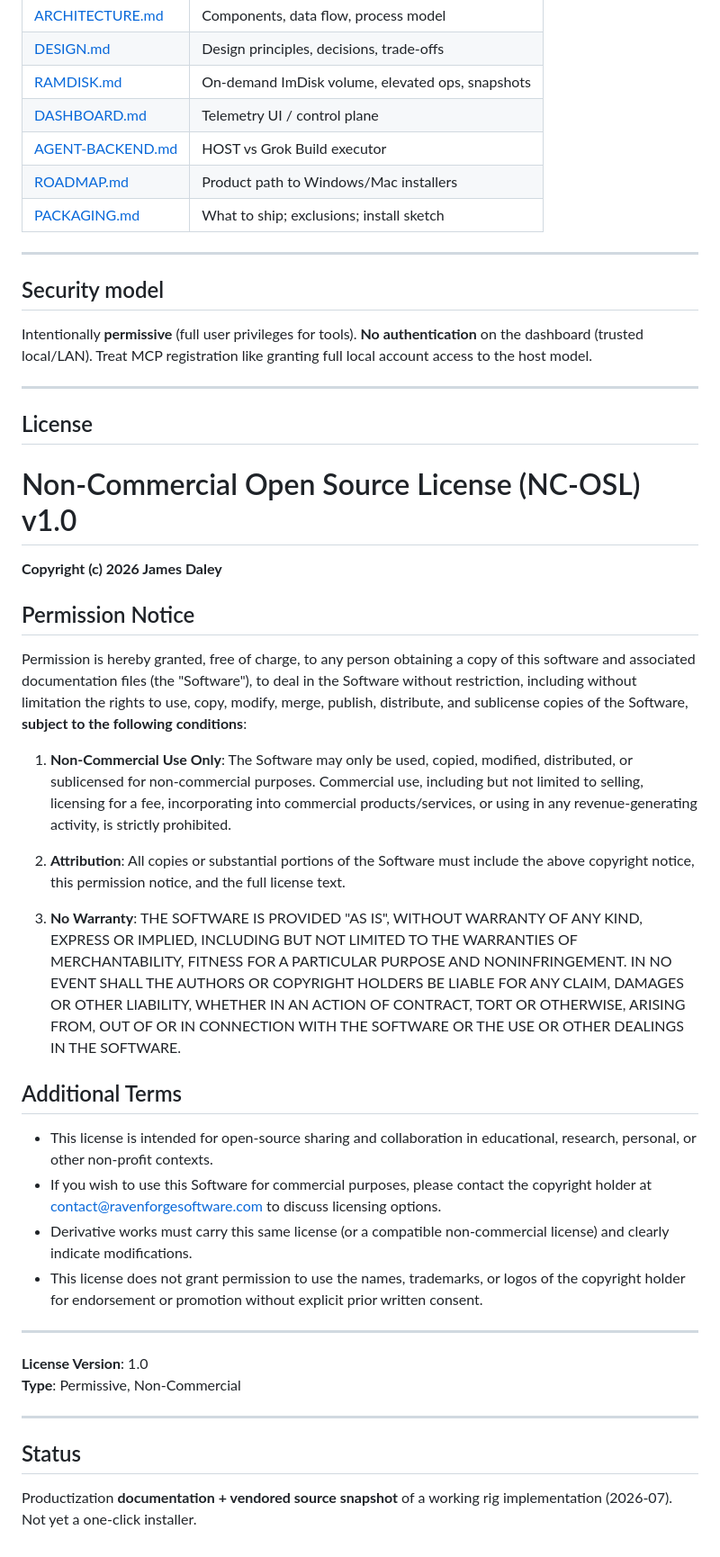
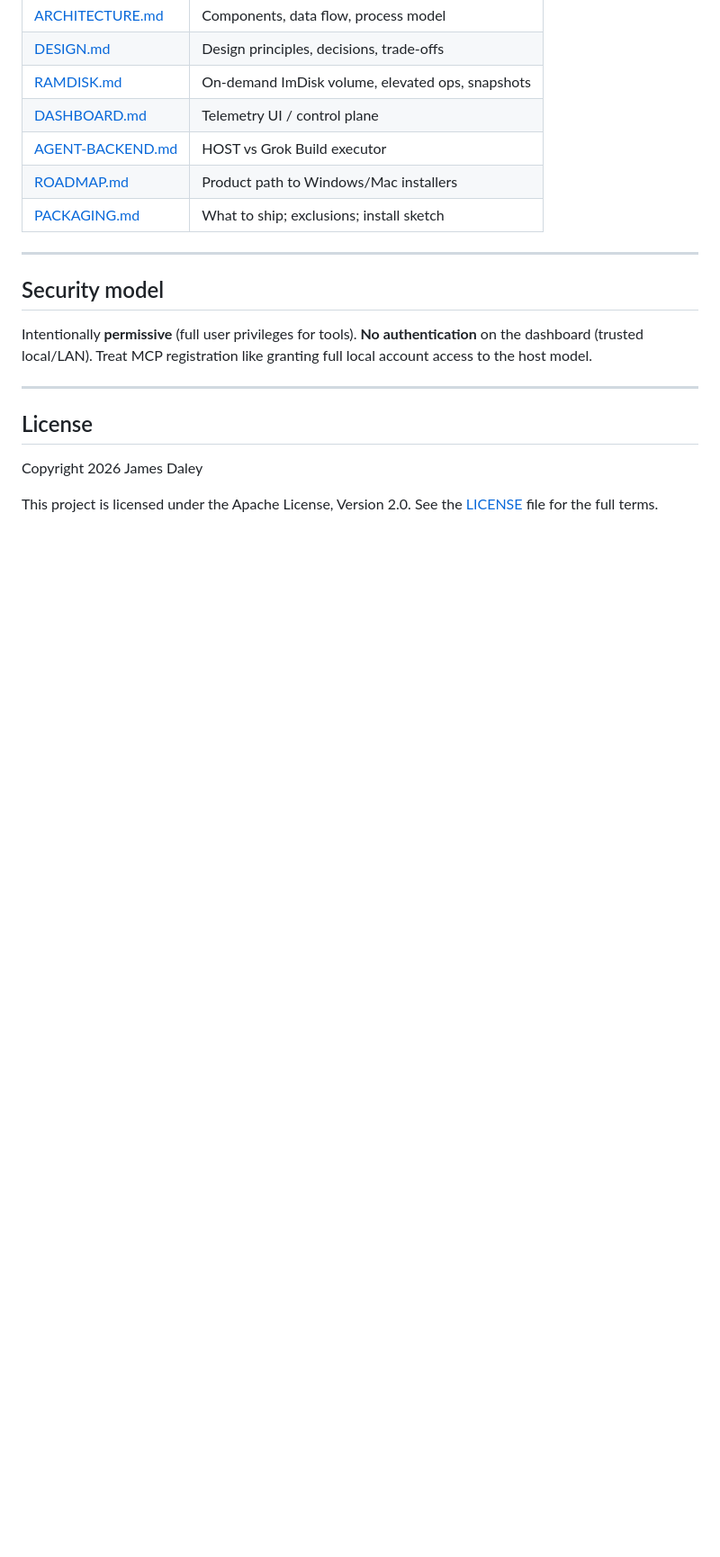
Before and after one commit to flynn33/forge-conductor, a Markdown page: README.md, the part around the change. Shown at 90% size. Rendered like a GitHub page; blank space fills up the shorter version.

Commit message:
docs: update README license section for Apache 2.0

```diff
--- a/README.md
+++ b/README.md
@@ -112,34 +112,7 @@ Intentionally **permissive** (full user privileges for tools). **No authenticati
 
 ## License
 
-# Non-Commercial Open Source License (NC-OSL) v1.0
+Copyright 2026 James Daley
 
-**Copyright (c) 2026 James Daley**
-
-## Permission Notice
-
-Permission is hereby granted, free of charge, to any person obtaining a copy of this software and associated documentation files (the "Software"), to deal in the Software without restriction, including without limitation the rights to use, copy, modify, merge, publish, distribute, and sublicense copies of the Software, **subject to the following conditions**:
-
-1. **Non-Commercial Use Only**: The Software may only be used, copied, modified, distributed, or sublicensed for non-commercial purposes. Commercial use, including but not limited to selling, licensing for a fee, incorporating into commercial products/services, or using in any revenue-generating activity, is strictly prohibited.
-
-2. **Attribution**: All copies or substantial portions of the Software must include the above copyright notice, this permission notice, and the full license text.
-
-3. **No Warranty**: THE SOFTWARE IS PROVIDED "AS IS", WITHOUT WARRANTY OF ANY KIND, EXPRESS OR IMPLIED, INCLUDING BUT NOT LIMITED TO THE WARRANTIES OF MERCHANTABILITY, FITNESS FOR A PARTICULAR PURPOSE AND NONINFRINGEMENT. IN NO EVENT SHALL THE AUTHORS OR COPYRIGHT HOLDERS BE LIABLE FOR ANY CLAIM, DAMAGES OR OTHER LIABILITY, WHETHER IN AN ACTION OF CONTRACT, TORT OR OTHERWISE, ARISING FROM, OUT OF OR IN CONNECTION WITH THE SOFTWARE OR THE USE OR OTHER DEALINGS IN THE SOFTWARE.
-
-## Additional Terms
-
-- This license is intended for open-source sharing and collaboration in educational, research, personal, or other non-profit contexts.
-- If you wish to use this Software for commercial purposes, please contact the copyright holder at contact@ravenforgesoftware.com to discuss licensing options.
-- Derivative works must carry this same license (or a compatible non-commercial license) and clearly indicate modifications.
-- This license does not grant permission to use the names, trademarks, or logos of the copyright holder for endorsement or promotion without explicit prior written consent.
-
----
-
-**License Version**: 1.0
-**Type**: Permissive, Non-Commercial
-
----
-
-## Status
-
-Productization **documentation + vendored source snapshot** of a working rig implementation (2026-07). Not yet a one-click installer.
+This project is licensed under the Apache License, Version 2.0.
+See the [LICENSE](LICENSE) file for the full terms.
```
